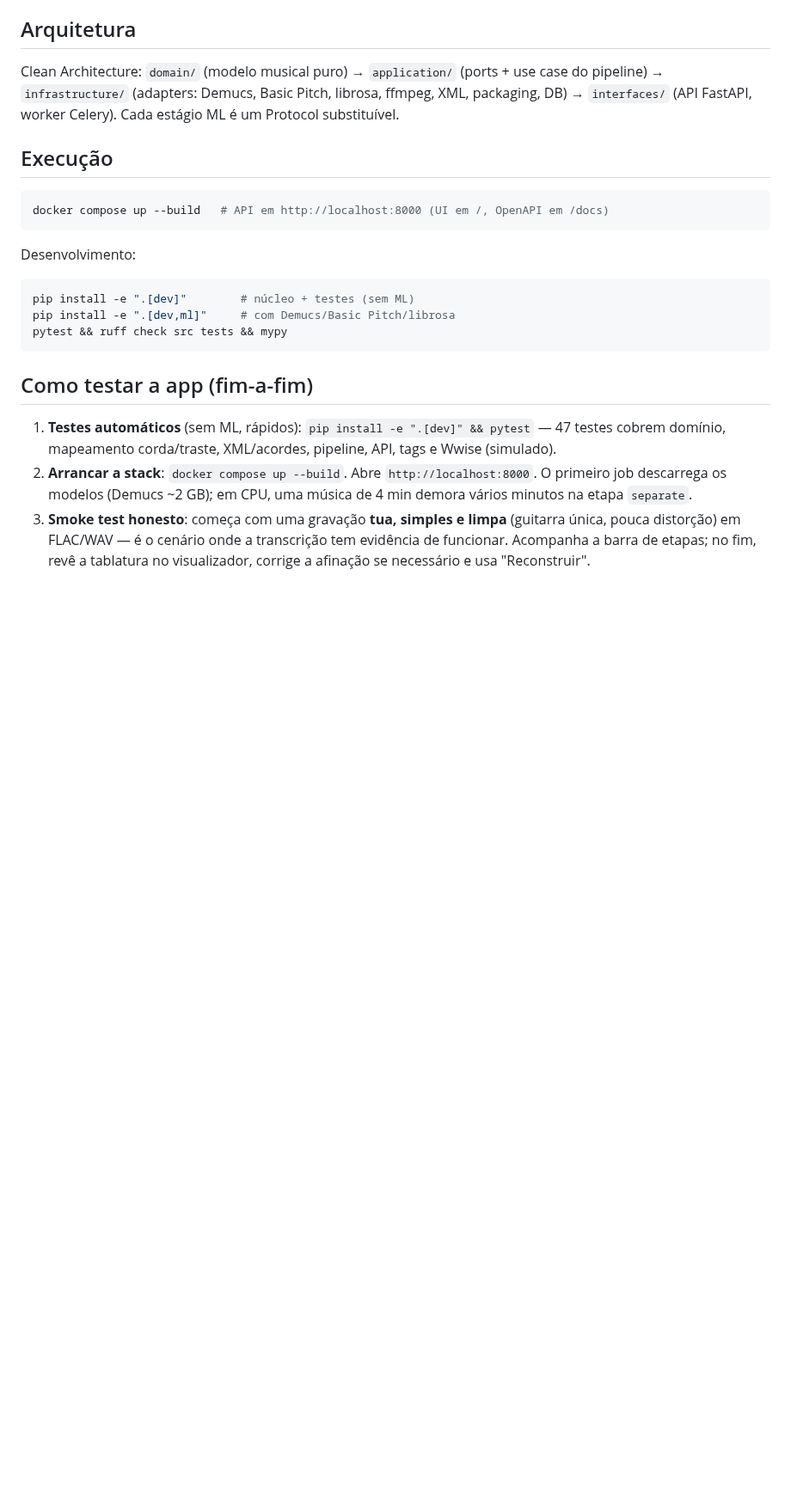
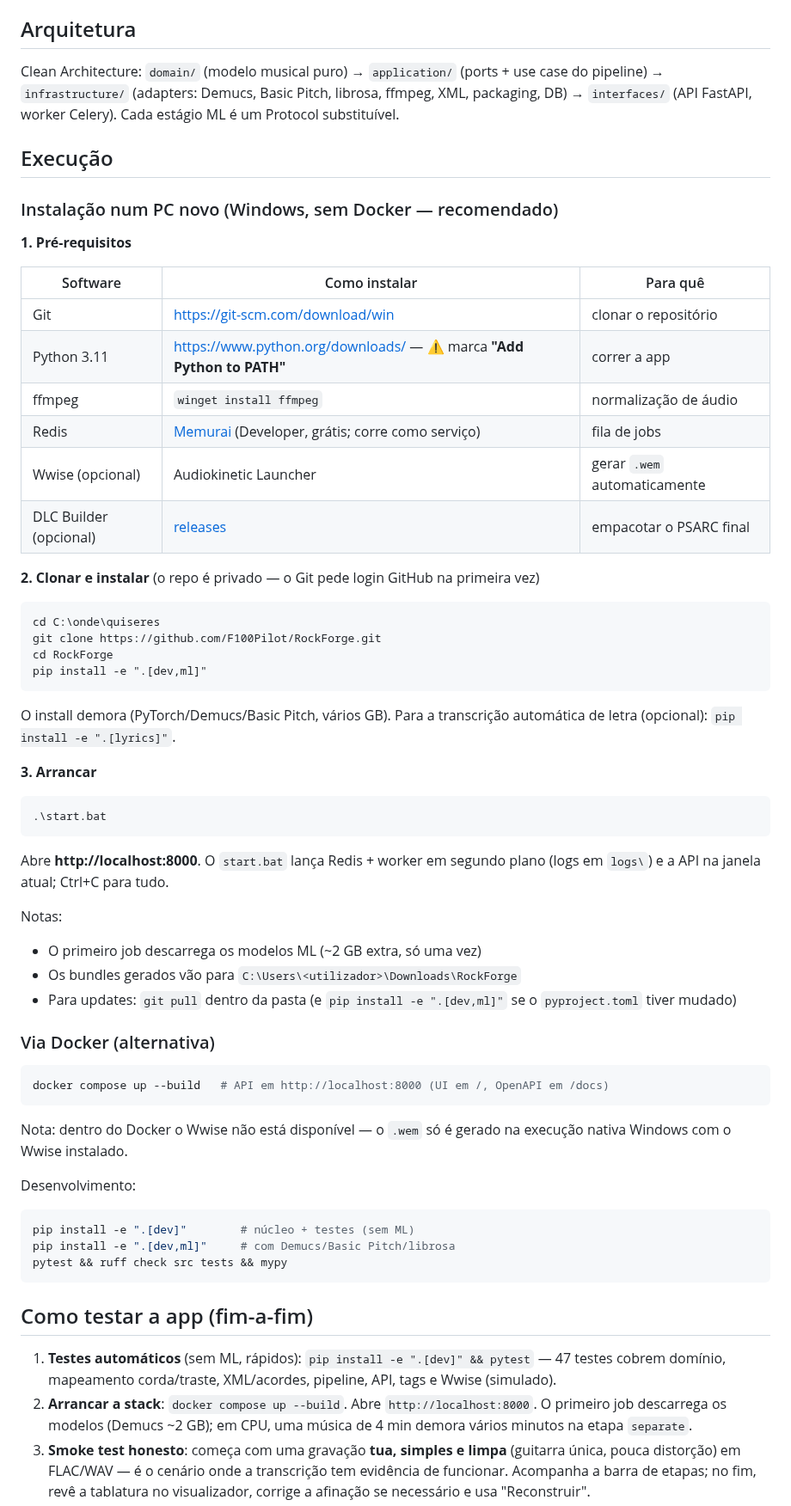
Before and after one commit to F100Pilot/RockForge, a Markdown page: README.md, the part around the change. Shown at 86% size. Drawn GitHub-style; blank space fills up the shorter version.

Commit message:
README: add fresh-PC native Windows install guide (prereqs, clone, start.bat)

````diff
--- a/README.md
+++ b/README.md
@@ -45,9 +45,54 @@ DB) → `interfaces/` (API FastAPI, worker Celery). Cada estágio ML é um Proto
 
 ## Execução
 
+### Instalação num PC novo (Windows, sem Docker — recomendado)
+
+**1. Pré-requisitos**
+
+| Software | Como instalar | Para quê |
+|---|---|---|
+| Git | https://git-scm.com/download/win | clonar o repositório |
+| Python 3.11 | https://www.python.org/downloads/ — ⚠️ marca **"Add Python to PATH"** | correr a app |
+| ffmpeg | `winget install ffmpeg` | normalização de áudio |
+| Redis | [Memurai](https://www.memurai.com/) (Developer, grátis; corre como serviço) | fila de jobs |
+| Wwise (opcional) | Audiokinetic Launcher | gerar `.wem` automaticamente |
+| DLC Builder (opcional) | [releases](https://github.com/iminashi/Rocksmith2014.NET/releases) | empacotar o PSARC final |
+
+**2. Clonar e instalar** (o repo é privado — o Git pede login GitHub na primeira vez)
+
+```cmd
+cd C:\onde\quiseres
+git clone https://github.com/F100Pilot/RockForge.git
+cd RockForge
+pip install -e ".[dev,ml]"
+```
+
+O install demora (PyTorch/Demucs/Basic Pitch, vários GB). Para a transcrição
+automática de letra (opcional): `pip install -e ".[lyrics]"`.
+
+**3. Arrancar**
+
+```cmd
+.\start.bat
+```
+
+Abre **http://localhost:8000**. O `start.bat` lança Redis + worker em segundo
+plano (logs em `logs\`) e a API na janela atual; Ctrl+C para tudo.
+
+Notas:
+- O primeiro job descarrega os modelos ML (~2 GB extra, só uma vez)
+- Os bundles gerados vão para `C:\Users\<utilizador>\Downloads\RockForge`
+- Para updates: `git pull` dentro da pasta (e `pip install -e ".[dev,ml]"` se
+  o `pyproject.toml` tiver mudado)
+
+### Via Docker (alternativa)
+
 ```bash
 docker compose up --build   # API em http://localhost:8000 (UI em /, OpenAPI em /docs)
 ```
+
+Nota: dentro do Docker o Wwise não está disponível — o `.wem` só é gerado na
+execução nativa Windows com o Wwise instalado.
 
 Desenvolvimento:
 
````
